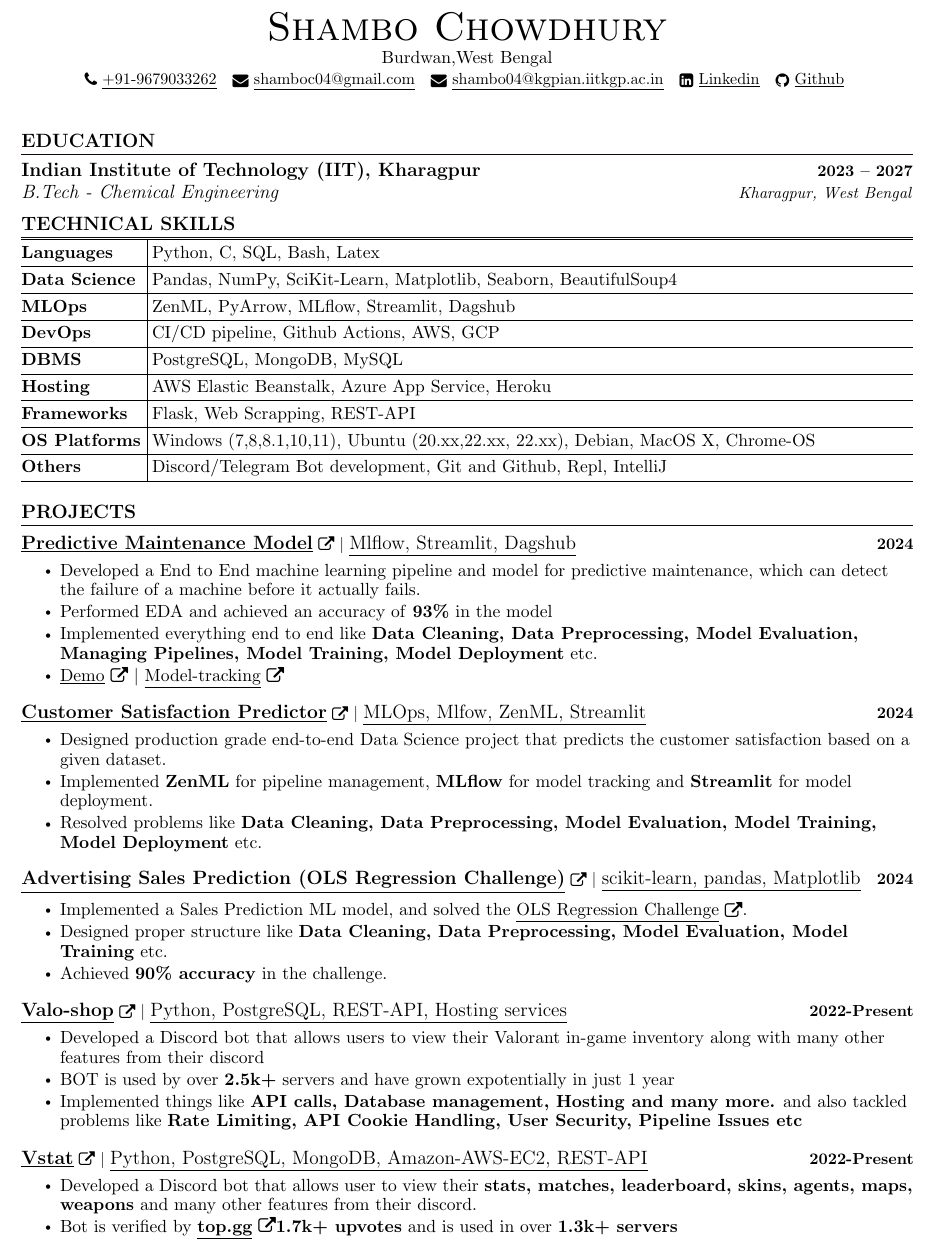
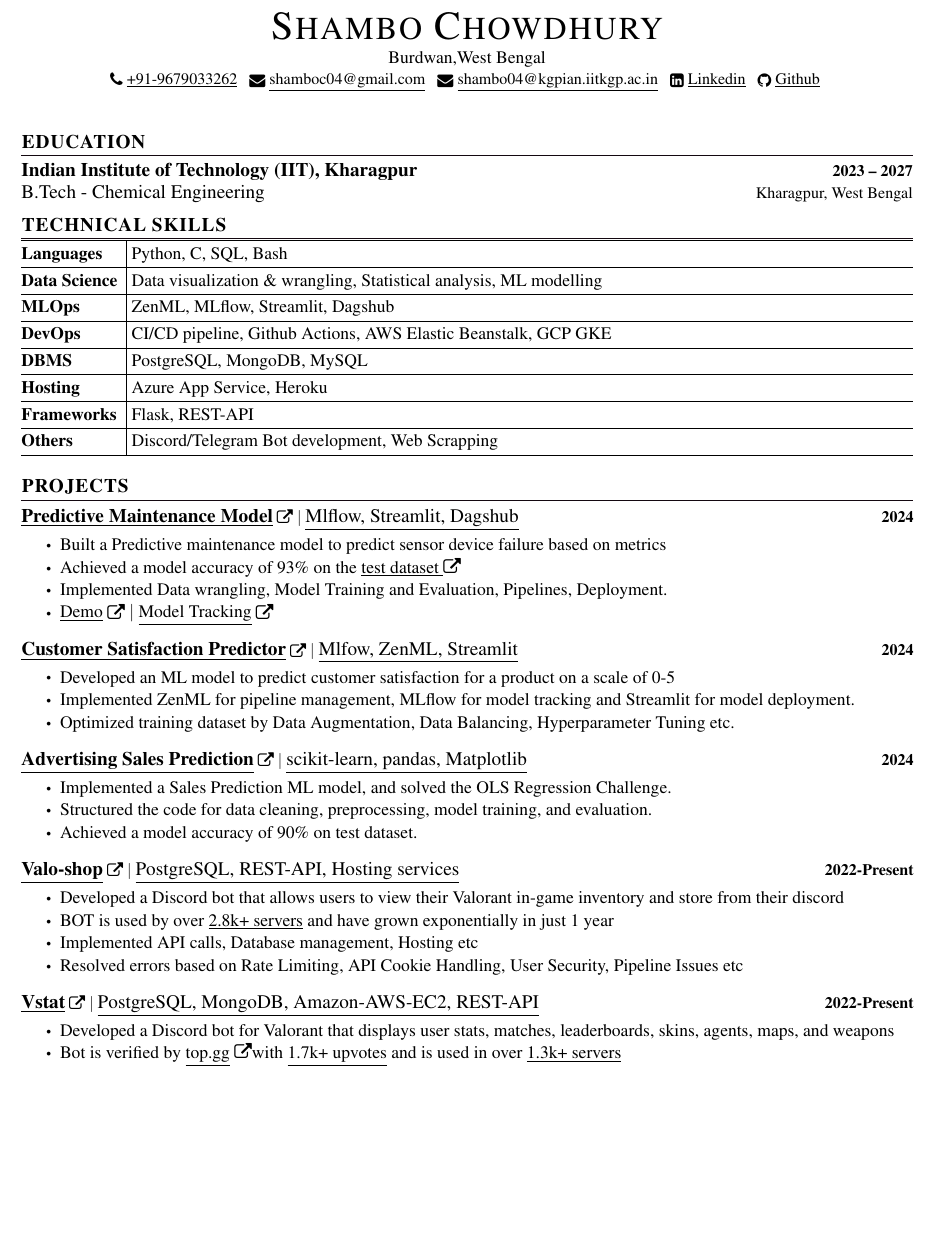
Before and after one commit to typhonshambo/resume, a LaTeX document (main.tex): part of page 1 of 2, cut at the place of the change, the shorter picture padded with empty space. Compiled offline with pdfLaTeX.

Commit message:
update
- removed unnecessary things

```diff
--- a/main.tex
+++ b/main.tex
@@ -51,7 +51,7 @@
 
 %----------FONT OPTIONS----------
 % sans-serif
-% \usepackage[sfdefault]{FiraSans}
+\usepackage{mathptmx}
 % \usepackage[sfdefault]{roboto}
 % \usepackage[sfdefault]{noto-sans}
 % \usepackage[default]{sourcesanspro}
@@ -106,7 +106,7 @@
   \vspace{-2pt}\item
     \begin{tabular*}{1.0\textwidth}[t]{l@{\extracolsep{\fill}}r}
       \textbf{\large#1} & \textbf{\small #2} \\
-      \textit{\large#3} & \textit{\small #4} \\
+      {\large#3} & {\small #4} \\
 
     \end{tabular*}\vspace{-7pt}
 }
@@ -175,23 +175,21 @@
 \renewcommand{\arraystretch}{1.2}
 \begin{tabularx}{\textwidth}{l|p{15cm}}
 \hline
-\textbf{Languages} & \hspace{0.1cm}Python, C, SQL, Bash, Latex \\
+\textbf{Languages} & \hspace{0.1cm}Python, C, SQL, Bash \\
 \hline
-\textbf{Data Science} & \hspace{0.1cm}Pandas, NumPy, SciKit-Learn, Matplotlib, Seaborn, BeautifulSoup4 \\
+\textbf{Data Science} \hspace{0.1cm} & \hspace{0.1cm}Data visualization \& wrangling, Statistical analysis, ML modelling\\
 \hline
-\textbf{MLOps} & \hspace{0.1cm}ZenML, PyArrow, MLflow, Streamlit, Dagshub \\
+\textbf{MLOps} & \hspace{0.1cm}ZenML, MLflow, Streamlit, Dagshub \\
 \hline
-\textbf{DevOps} & \hspace{0.1cm}CI/CD pipeline, Github Actions, AWS, GCP \\
+\textbf{DevOps} & \hspace{0.1cm}CI/CD pipeline, Github Actions, AWS Elastic Beanstalk, GCP GKE\\
 \hline
 \textbf{DBMS} & \hspace{0.1cm}PostgreSQL, MongoDB, MySQL \\
 \hline
-\textbf{Hosting} & \hspace{0.1cm}AWS Elastic Beanstalk, Azure App Service, Heroku \\
+\textbf{Hosting} & \hspace{0.1cm}Azure App Service, Heroku \\
 \hline
-\textbf{Frameworks} & \hspace{0.1cm}Flask, Web Scrapping, REST-API\\
+\textbf{Frameworks} & \hspace{0.1cm}Flask, REST-API\\
 \hline
-\textbf{OS Platforms} \hspace{0.1cm}& \hspace{0.1cm}Windows (7,8,8.1,10,11), Ubuntu (20.xx,22.xx, 22.xx), Debian, MacOS X, Chrome-OS \\
-\hline
-\textbf{Others} & \hspace{0.1cm}Discord/Telegram Bot development, Git and Github, Repl, IntelliJ \\
+\textbf{Others} & \hspace{0.1cm}Discord/Telegram Bot development, Web Scrapping \\
 \hline
 \end{tabularx}
 \end{center}
@@ -203,52 +201,50 @@
     \resumeSubHeadingListStart
 
 
-      \resumeProjectHeading
-        {\href{https://github.com/typhonshambo/End-to-End-ML-Pipeline-for-Predictive-Maintenance/tree/main}{\textbf{\large{\underline{\textbf{Predictive Maintenance Model}}}} \href{Project Link}{\raisebox{-0.1\height}\faExternalLink }} $|$ \large{\underline{Mlflow, Streamlit, Dagshub}}}{2024}\\
+        \resumeProjectHeading
+        {\href{https://github.com/typhonshambo/End-to-End-ML-Pipeline-for-Predictive-Maintenance/tree/main}{\textbf{\large{\underline{Predictive Maintenance Model}}} \href{https://github.com/typhonshambo/End-to-End-ML-Pipeline-for-Predictive-Maintenance/tree/main}{\raisebox{-0.1\height}\faExternalLink}} $|$ \large{\underline{Mlflow, Streamlit, Dagshub}}}{2024}\\
         \resumeItemListStart
-          \resumeItem{\normalsize{Developed a End to End machine learning pipeline and model for predictive maintenance, which can detect the failure of a machine before it actually fails.}}
-          \resumeItem{\normalsize{Performed EDA and achieved an accuracy of \textbf{93\%} in the model}}
-          \resumeItem{\normalsize{Implemented everything end to end like \textbf{Data Cleaning, Data Preprocessing, Model Evaluation, Managing Pipelines, Model Training, Model Deployment} etc.}}
+          \resumeItem{\normalsize{Built a Predictive maintenance model to predict sensor device failure based on metrics}}
+          \resumeItem{\normalsize{Achieved a model accuracy of 93\% on the \href{https://typhonshambo-predictive-maintenance.streamlit.app}{\underline{test dataset }}\faExternalLink}}
+          \resumeItem{\normalsize{Implemented Data wrangling, Model Training and Evaluation, Pipelines, Deployment.}}
+          \resumeItem{\normalsize{\href{https://typhonshambo-predictive-maintenance.streamlit.app}{\underline{Demo}} \href{https://typhonshambo-predictive-maintenance.streamlit.app}{\raisebox{-0.1\height}\faExternalLink}} $|$ \href{https://dagshub.com/typhonshambo/End-to-End-ML-Pipeline-for-Predictive-Maintenance.mlflow}{\underline{Model Tracking}} \href{https://dagshub.com/typhonshambo/End-to-End-ML-Pipeline-for-Predictive-Maintenance.mlflow}{\raisebox{-0.1\height}\faExternalLink}}
+        \resumeItemListEnd
+      \vspace{-13pt}
 
-
-          \resumeItem{\normalsize{\href{https://typhonshambo-predictive-maintenance.streamlit.app}{\underline{Demo}} \href{Project Link}{\raisebox{-0.1\height}\faExternalLink }} $|$ \href{https://dagshub.com/typhonshambo/End-to-End-ML-Pipeline-for-Predictive-Maintenance.mlflow}{\underline{Model-tracking}} \href{Project Link}{\raisebox{-0.1\height}\faExternalLink }}
-
-
-        \resumeItemListEnd
-        \vspace{-13pt}
 
 
       \resumeProjectHeading
-      {\href{https://github.com/typhonshambo/customer-satisfaction-predictor}{\textbf{\large{\underline{\textbf{Customer Satisfaction Predictor}}}} \href{Project Link}{\raisebox{-0.1\height}\faExternalLink }} $|$ \large{\underline{MLOps, Mlfow, ZenML, Streamlit}}}{2024}\\
+      {\href{https://github.com/typhonshambo/customer-satisfaction-predictor}{\textbf{\large{\underline{\textbf{Customer Satisfaction Predictor}}}} \href{Project Link}{\raisebox{-0.1\height}\faExternalLink }} $|$ \large{\underline{Mlfow, ZenML, Streamlit}}}{2024}\\
       \resumeItemListStart
-        \resumeItem {\normalsize{Designed production grade end-to-end Data Science project that predicts the customer satisfaction based on a given dataset.}}
-        \resumeItem{\normalsize{Implemented \textbf{ZenML} for pipeline management, \textbf{MLflow} for model tracking and \textbf{Streamlit} for model deployment.}}
-        \resumeItem{\normalsize{Resolved problems like \textbf{Data Cleaning, Data Preprocessing, Model Evaluation, Model Training, Model Deployment} etc.}}
+        \resumeItem {\normalsize{Developed an ML model to predict customer satisfaction for a product on a scale of 0-5}}
+        \resumeItem{\normalsize{Implemented ZenML for pipeline management, MLflow for model tracking and Streamlit for model deployment.}}
+        \resumeItem{\normalsize{Optimized training dataset by Data Augmentation, Data Balancing, Hyperparameter Tuning etc.}}
       \resumeItemListEnd
       \vspace{-13pt}
 
 
   \resumeProjectHeading
-      {\href{https://github.com/typhonshambo/Advertising-Sales-Prediction}{\textbf{\large{\underline{\textbf{Advertising Sales Prediction (OLS Regression Challenge)}}}} \href{Project Link}{\raisebox{-0.1\height}\faExternalLink }} $|$ \large{\underline{scikit-learn, pandas, Matplotlib}}}{2024}\\
+      {\href{https://github.com/typhonshambo/Advertising-Sales-Prediction}{\textbf{\large{\underline{\textbf{Advertising Sales Prediction}}}} \href{Project Link}{\raisebox{-0.1\height}\faExternalLink }} $|$ \large{\underline{scikit-learn, pandas, Matplotlib}}}{2024}\\
       \resumeItemListStart
-        \resumeItem{\normalsize{Implemented a Sales Prediction ML model, and solved the {\href{https://data.world/nrippner/ols-regression-challenge}{{\underline{OLS Regression Challenge}} \href{Project Link}{\raisebox{-0.1\height}\faExternalLink }}.}}}
-        \resumeItem{\normalsize{Designed proper structure like \textbf{Data Cleaning, Data Preprocessing, Model Evaluation, Model Training} etc.}}
-        \resumeItem{\normalsize{Achieved \textbf{90\% accuracy} in the challenge.}}
+        \resumeItem{\normalsize{Implemented a Sales Prediction ML model, and solved the OLS Regression Challenge.}}
+        \resumeItem{\normalsize{Structured the code for data cleaning, preprocessing, model training, and evaluation.}}
+        \resumeItem{\normalsize{Achieved a model accuracy of 90\% on test dataset.}}
       \resumeItemListEnd
       \vspace{-13pt}
       \resumeProjectHeading
-          {\href{https://github.com/typhonshambo/valo-shop}{\textbf{\large{\underline{\textbf{Valo-shop}}}} \href{Project Link}{\raisebox{-0.1\height}\faExternalLink }} $|$ \large{\underline{Python, PostgreSQL, REST-API, Hosting services}}}{2022-Present}\\
+          {\href{https://github.com/typhonshambo/valo-shop}{\textbf{\large{\underline{\textbf{Valo-shop}}}} \href{Project Link}{\raisebox{-0.1\height}\faExternalLink }} $|$ \large{\underline{PostgreSQL, REST-API, Hosting services}}}{2022-Present}\\
           \resumeItemListStart
-            \resumeItem{\normalsize{Developed a Discord bot that allows users to view their Valorant in-game inventory along with many other features from their discord}}
-            \resumeItem{\normalsize{BOT is used by over \textbf{2.5k+} servers and have grown expotentially in just 1 year}}
-            \resumeItem{\normalsize{Implemented things like \textbf{API calls, Database management, Hosting and many more.} and also tackled problems like \textbf{Rate Limiting, API Cookie Handling, User Security, Pipeline Issues etc} }}
+            \resumeItem{\normalsize{Developed a Discord bot that allows users to view their Valorant in-game inventory and store from their discord}}
+            \resumeItem{\normalsize{BOT is used by over \underline{2.8k+ servers} and have grown exponentially in just 1 year}}
+            \resumeItem{\normalsize{Implemented API calls, Database management, Hosting etc}}
+            \resumeItem{\normalsize{Resolved errors based on Rate Limiting, API Cookie Handling, User Security, Pipeline Issues etc}}
           \resumeItemListEnd
           \vspace{-13pt}
       \resumeProjectHeading
-          {\href{https://github.com/typhonshambo/vstat-bot/tree/slash}{\textbf{\large{\underline{\textbf{Vstat}}}} \href{Project Link}{\raisebox{-0.1\height}\faExternalLink }} $|$ \large{\underline{Python, PostgreSQL, MongoDB, Amazon-AWS-EC2, REST-API}}}{2022-Present}\\
+          {\href{https://github.com/typhonshambo/vstat-bot/tree/slash}{\textbf{\large{\underline{\textbf{Vstat}}}} \href{Project Link}{\raisebox{-0.1\height}\faExternalLink }} $|$ \large{\underline{PostgreSQL, MongoDB, Amazon-AWS-EC2, REST-API}}}{2022-Present}\\
           \resumeItemListStart
-            \resumeItem{\normalsize{Developed a Discord bot that allows user to view their \textbf{stats, matches, leaderboard, skins, agents, maps, weapons} and many other features from their discord.}}
-            \resumeItem{\normalsize{Bot is verified by \href{https://top.gg/bot/864451929346539530}{\textbf{{\underline{top.gg}}} \href{topgg Link}}\faExternalLink \textbf{1.7k+ upvotes} and is used in over \textbf{1.3k+ servers}}}
+            \resumeItem{\normalsize{Developed a Discord bot for Valorant that displays user stats, matches, leaderboards, skins, agents, maps, and weapons}}
+            \resumeItem{\normalsize{Bot is verified by \href{https://top.gg/bot/864451929346539530}{{{\underline{top.gg}}} \href{topgg Link}}\faExternalLink with \underline{1.7k+ upvotes} and is used in over \underline{1.3k+ servers}}}
           \resumeItemListEnd
           \vspace{-13pt}
 
```
Also changed, not shown: .circleci/config.yml (+7 -7 lines), main.tex (1 more changed lines).
